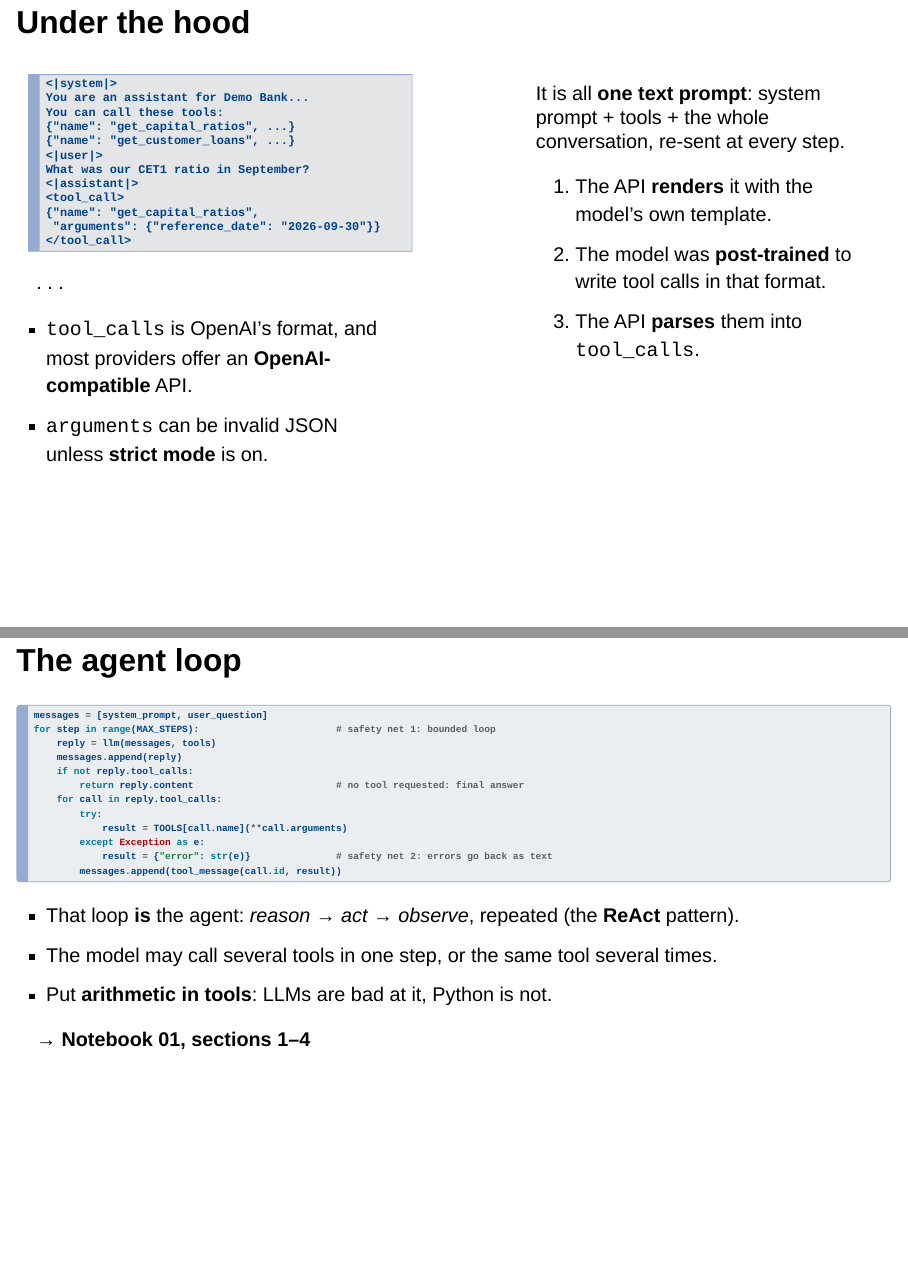
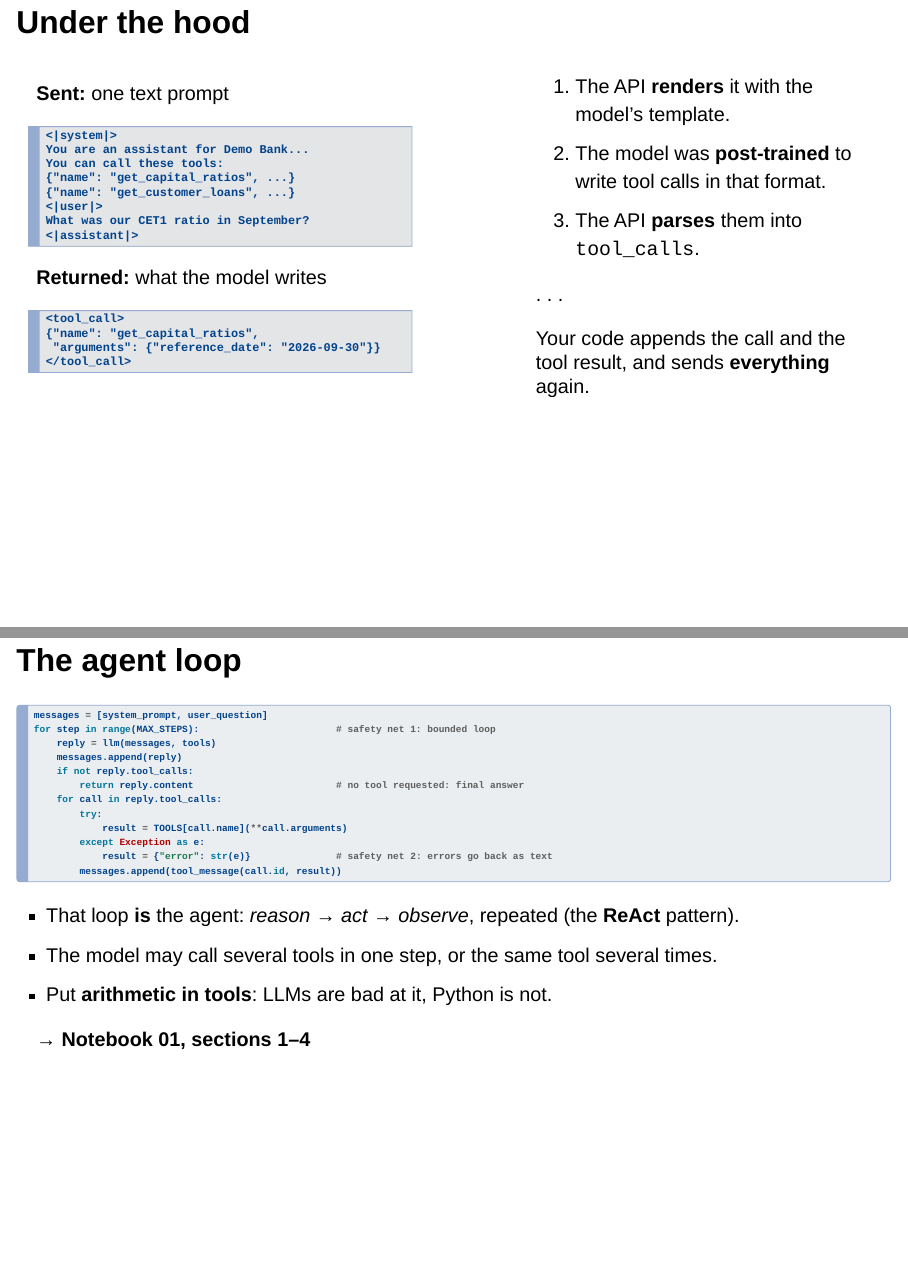
Before and after one commit to albertotb/curso-agentes-ia, a Quarto document (slides/sesion5/sesion5.qmd): pages 8 and 9 of 25, joined at a grey line. Rendered offline with R 4.5, knitr and Pandoc in place of Quarto, with nearby package versions; drawn as Slidy slides in place of the format the file asks for.

Commit message:
Slides: split 'Under the hood' into what is sent and what the model returns

````diff
--- a/slides/sesion5/sesion5.qmd
+++ b/slides/sesion5/sesion5.qmd
@@ -152,6 +152,8 @@ The model **never runs anything**: it returns a structured request. **Your code*
 
 :::: {.columns}
 ::: {.column width="50%"}
+**Sent:** one text prompt
+
 ```text
 <|system|>
 You are an assistant for Demo Bank...
@@ -161,27 +163,33 @@ You can call these tools:
 <|user|>
 What was our CET1 ratio in September?
 <|assistant|>
+```
+
+**Returned:** what the model writes
+
+```text
 <tool_call>
 {"name": "get_capital_ratios",
  "arguments": {"reference_date": "2026-09-30"}}
 </tool_call>
 ```
-
-. . .
-
-- `tool_calls` is OpenAI's format, and most providers offer an **OpenAI-compatible** API.
-- `arguments` can be invalid JSON unless **strict mode** is on.
 :::
 ::: {.column width="4%"}
 :::
 ::: {.column width="46%"}
-It is all **one text prompt**: system prompt + tools + the whole conversation, re-sent at every step.
-
-1. The API **renders** it with the model's own template.
+1. The API **renders** it with the model's template.
 2. The model was **post-trained** to write tool calls in that format.
 3. The API **parses** them into `tool_calls`.
+
+. . .
+
+Your code appends the call and the tool result, and sends **everything** again.
 :::
 ::::
+
+::: {.notes}
+`tool_calls` is OpenAI's format; most providers also offer an OpenAI-compatible API, besides their own. `arguments` is generated text: it can be invalid JSON unless strict mode is on.
+:::
 
 ---
 
````
